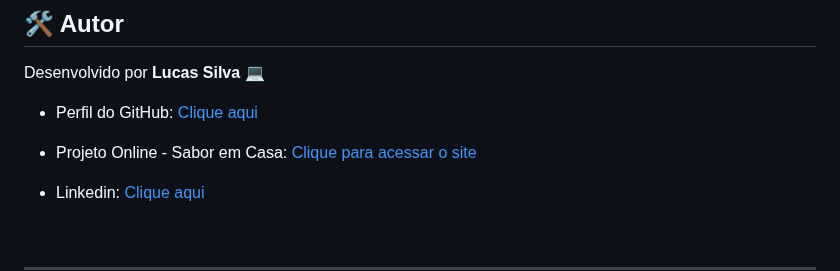
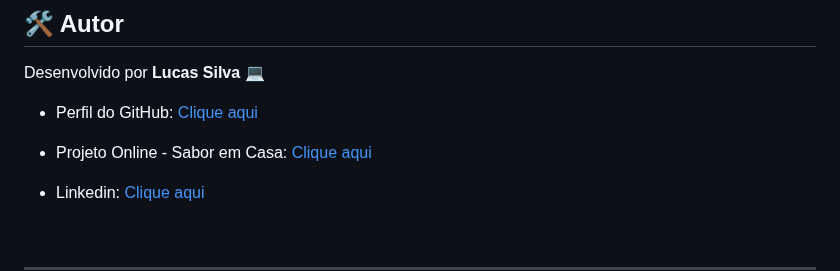
Before and after one commit to Lucas-tech-silva/Portif-lio, a Markdown page: README.md, the part around the change. GitHub-like rendering.

```diff
--- a/README.md
+++ b/README.md
@@ -70,7 +70,7 @@ Projetado para funcionar perfeitamente em desktops, tablets e celulares, garanti
 Desenvolvido por **Lucas Silva** 💻
 
 - Perfil do GitHub: [Clique aqui](https://github.com/Lucas-tech-silva)
-- Projeto Online - Sabor em Casa: [Clique para acessar o site](https://sabor-em-casa.vercel.app/)
+- Projeto Online - Sabor em Casa: [Clique aqui](https://sabor-em-casa.vercel.app/)
 - Linkedin: [Clique aqui](https://www.linkedin.com/in/lsssss-developer/)
 
   <br>
```
